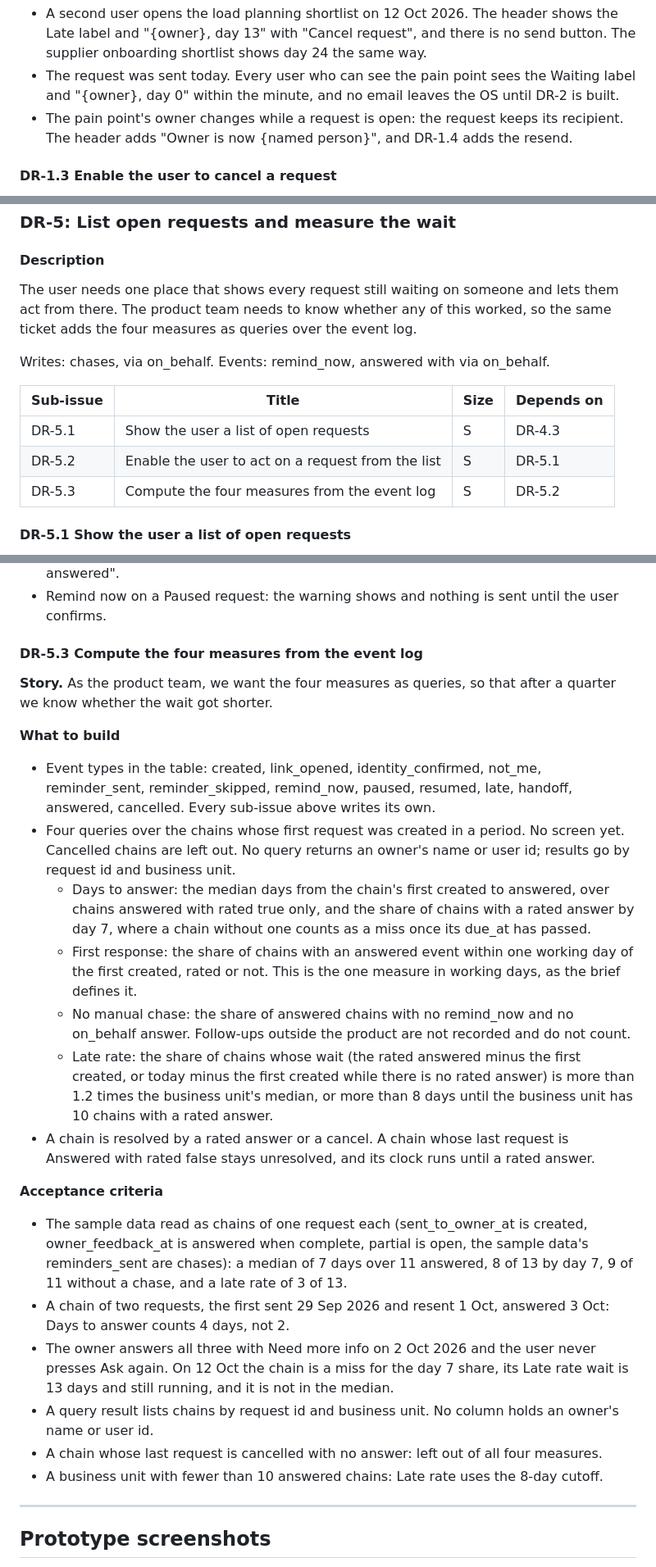
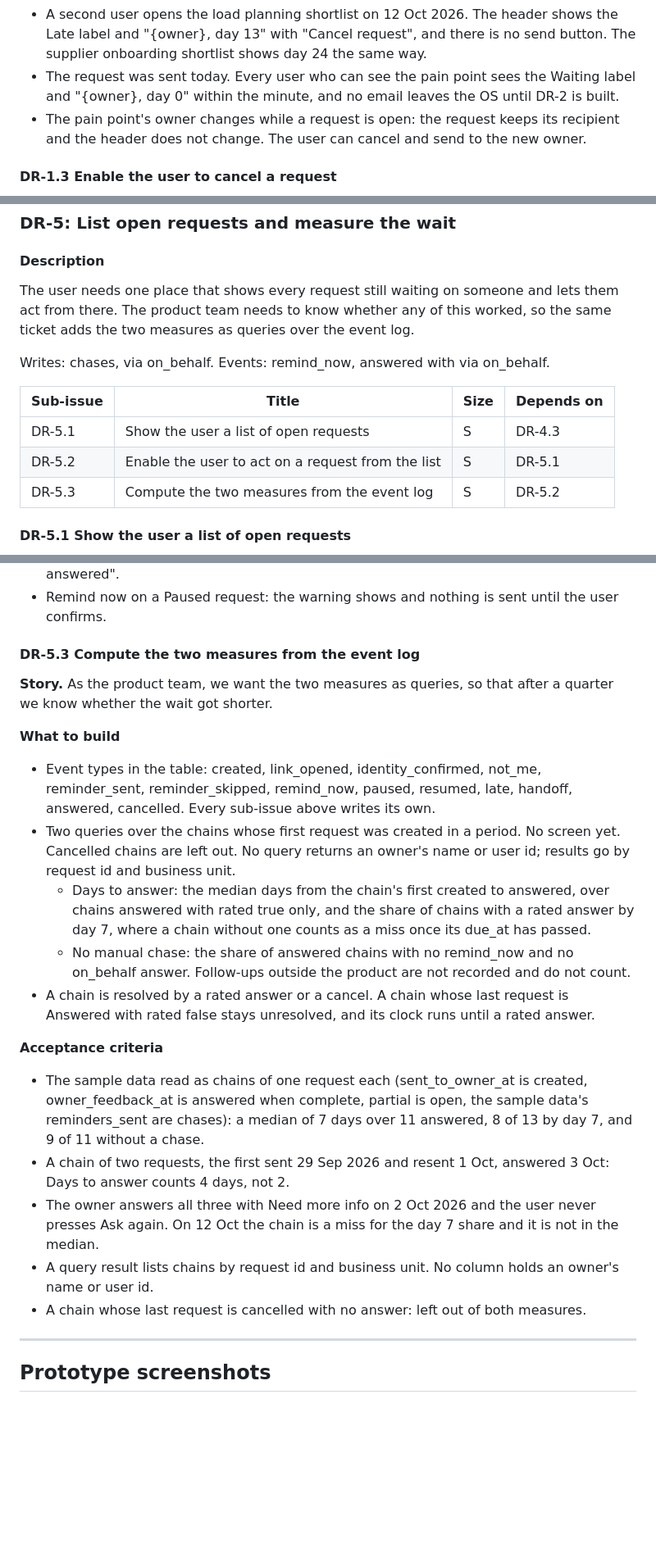
Before and after one commit to IamDejman/glassdollar-casestudy-ayodeji, a Markdown page: TICKETS.md, 3 parts joined by grey strips. Shown at 82% size. GitHub-like rendering; blank space fills up the shorter version.

```diff
--- a/TICKETS.md
+++ b/TICKETS.md
@@ -139,7 +141,7 @@ Writes: id, shortlist_id, pain_point_id, sender_id, recipient_id, parent_request
 
 - A second user opens the load planning shortlist on 12 Oct 2026. The header shows the Late label and "{owner}, day 13" with "Cancel request", and there is no send button. The supplier onboarding shortlist shows day 24 the same way.
 - The request was sent today. Every user who can see the pain point sees the Waiting label and "{owner}, day 0" within the minute, and no email leaves the OS until DR-2 is built.
-- The pain point's owner changes while a request is open: the request keeps its recipient. The header adds "Owner is now {named person}", and DR-1.4 adds the resend.
+- The pain point's owner changes while a request is open: the request keeps its recipient and the header does not change. The user can cancel and send to the new owner.
 
 #### DR-1.3 Enable the user to cancel a request
 
@@ -413,7 +412,7 @@ Writes: reminders_sent, the states Late and Paused. Events: reminder_sent, remin
 
 #### Description
 
-The user needs one place that shows every request still waiting on someone and lets them act from there. The product team needs to know whether any of this worked, so the same ticket adds the four measures as queries over the event log.
+The user needs one place that shows every request still waiting on someone and lets them act from there. The product team needs to know whether any of this worked, so the same ticket adds the two measures as queries over the event log.
 
 Writes: chases, via on_behalf. Events: remind_now, answered with via on_behalf.
 
@@ -421,7 +420,7 @@ Writes: chases, via on_behalf. Events: remind_now, answered with via on_behalf.
 |---|---|---|---|
 | DR-5.1 | Show the user a list of open requests | S | DR-4.3 |
 | DR-5.2 | Enable the user to act on a request from the list | S | DR-5.1 |
-| DR-5.3 | Compute the four measures from the event log | S | DR-5.2 |
+| DR-5.3 | Compute the two measures from the event log | S | DR-5.2 |
 
 #### DR-5.1 Show the user a list of open requests
 
@@ -466,28 +465,25 @@ Writes: chases, via on_behalf. Events: remind_now, answered with via on_behalf.
 - Two users act on the same request at once: the first wins, the second sees "Already answered".
 - Remind now on a Paused request: the warning shows and nothing is sent until the user confirms.
 
-#### DR-5.3 Compute the four measures from the event log
+#### DR-5.3 Compute the two measures from the event log
 
-**Story.** As the product team, we want the four measures as queries, so that after a quarter we know whether the wait got shorter.
+**Story.** As the product team, we want the two measures as queries, so that after a quarter we know whether the wait got shorter.
 
 **What to build**
 
 - Event types in the table: created, link_opened, identity_confirmed, not_me, reminder_sent, reminder_skipped, remind_now, paused, resumed, late, handoff, answered, cancelled. Every sub-issue above writes its own.
-- Four queries over the chains whose first request was created in a period. No screen yet. Cancelled chains are left out. No query returns an owner's name or user id; results go by request id and business unit.
+- Two queries over the chains whose first request was created in a period. No screen yet. Cancelled chains are left out. No query returns an owner's name or user id; results go by request id and business unit.
   - Days to answer: the median days from the chain's first created to answered, over chains answered with rated true only, and the share of chains with a rated answer by day 7, where a chain without one counts as a miss once its due_at has passed.
-  - First response: the share of chains with an answered event within one working day of the first created, rated or not. This is the one measure in working days, as the brief defines it.
   - No manual chase: the share of answered chains with no remind_now and no on_behalf answer. Follow-ups outside the product are not recorded and do not count.
-  - Late rate: the share of chains whose wait (the rated answered minus the first created, or today minus the first created while there is no rated answer) is more than 1.2 times the business unit's median, or more than 8 days until the business unit has 10 chains with a rated answer.
 - A chain is resolved by a rated answer or a cancel. A chain whose last request is Answered with rated false stays unresolved, and its clock runs until a rated answer.
 
 **Acceptance criteria**
 
-- The sample data read as chains of one request each (sent_to_owner_at is created, owner_feedback_at is answered when complete, partial is open, the sample data's reminders_sent are chases): a median of 7 days over 11 answered, 8 of 13 by day 7, 9 of 11 without a chase, and a late rate of 3 of 13.
+- The sample data read as chains of one request each (sent_to_owner_at is created, owner_feedback_at is answered when complete, partial is open, the sample data's reminders_sent are chases): a median of 7 days over 11 answered, 8 of 13 by day 7, and 9 of 11 without a chase.
 - A chain of two requests, the first sent 29 Sep 2026 and resent 1 Oct, answered 3 Oct: Days to answer counts 4 days, not 2.
-- The owner answers all three with Need more info on 2 Oct 2026 and the user never presses Ask again. On 12 Oct the chain is a miss for the day 7 share, its Late rate wait is 13 days and still running, and it is not in the median.
+- The owner answers all three with Need more info on 2 Oct 2026 and the user never presses Ask again. On 12 Oct the chain is a miss for the day 7 share and it is not in the median.
 - A query result lists chains by request id and business unit. No column holds an owner's name or user id.
-- A chain whose last request is cancelled with no answer: left out of all four measures.
-- A business unit with fewer than 10 answered chains: Late rate uses the 8-day cutoff.
+- A chain whose last request is cancelled with no answer: left out of both measures.
 
 ---
 
```
Also changed, not shown: other parts of TICKETS.md (+14 -15 lines), PRODUCT-BRIEF.md (+3 -5 lines), SUPPORTING-NOTES.md (+10 -1 lines).
